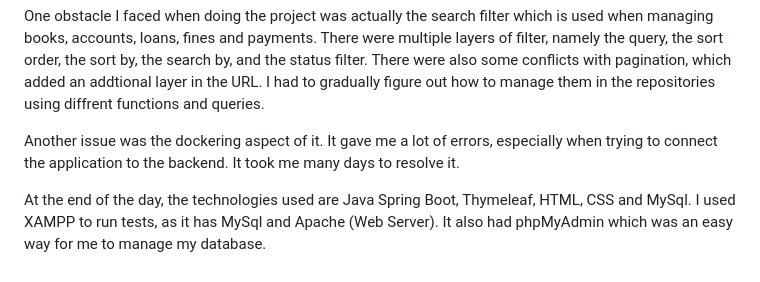
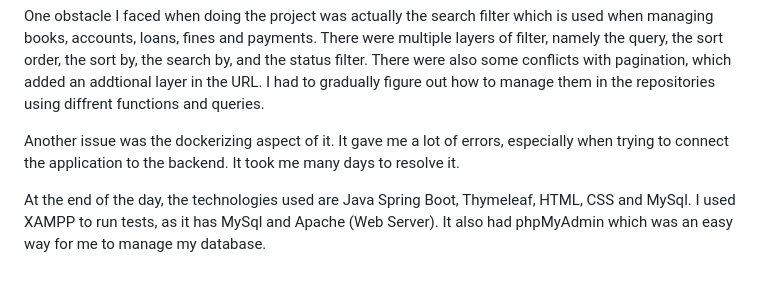
Before and after one commit to Travistjx/LMS, a Markdown page: README.md, the part around the change. GitHub-like rendering.

```diff
--- a/README.md
+++ b/README.md
@@ -36,6 +36,6 @@ Honestly, the project took me longer than I expected, mainly due to real life co
 
 One obstacle I faced when doing the project was actually the search filter which is used when managing books, accounts, loans, fines and payments. There were multiple layers of filter, namely the query, the sort order, the sort by, the search by, and the status filter. There were also some conflicts with pagination, which added an addtional layer in the URL. I had to gradually figure out how to manage them in the repositories using diffrent functions and queries.
 
-Another issue was the dockering aspect of it. It gave me a lot of errors, especially when trying to connect the application to the backend. It took me many days to resolve it.
+Another issue was the dockerizing aspect of it. It gave me a lot of errors, especially when trying to connect the application to the backend. It took me many days to resolve it.
 
 At the end of the day, the technologies used are Java Spring Boot, Thymeleaf, HTML, CSS and MySql. I used XAMPP to run tests, as it has MySql and Apache (Web Server). It also had phpMyAdmin which was an easy way for me to manage my database.
```
